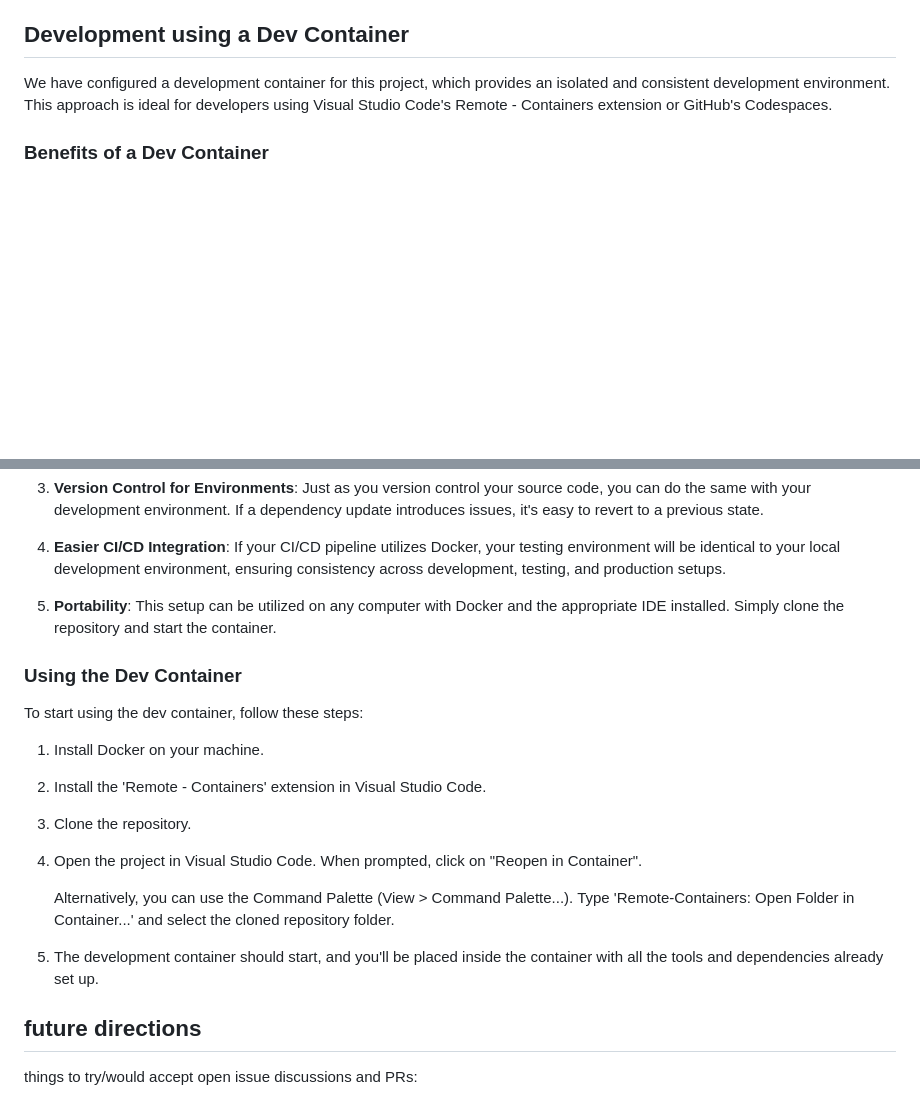
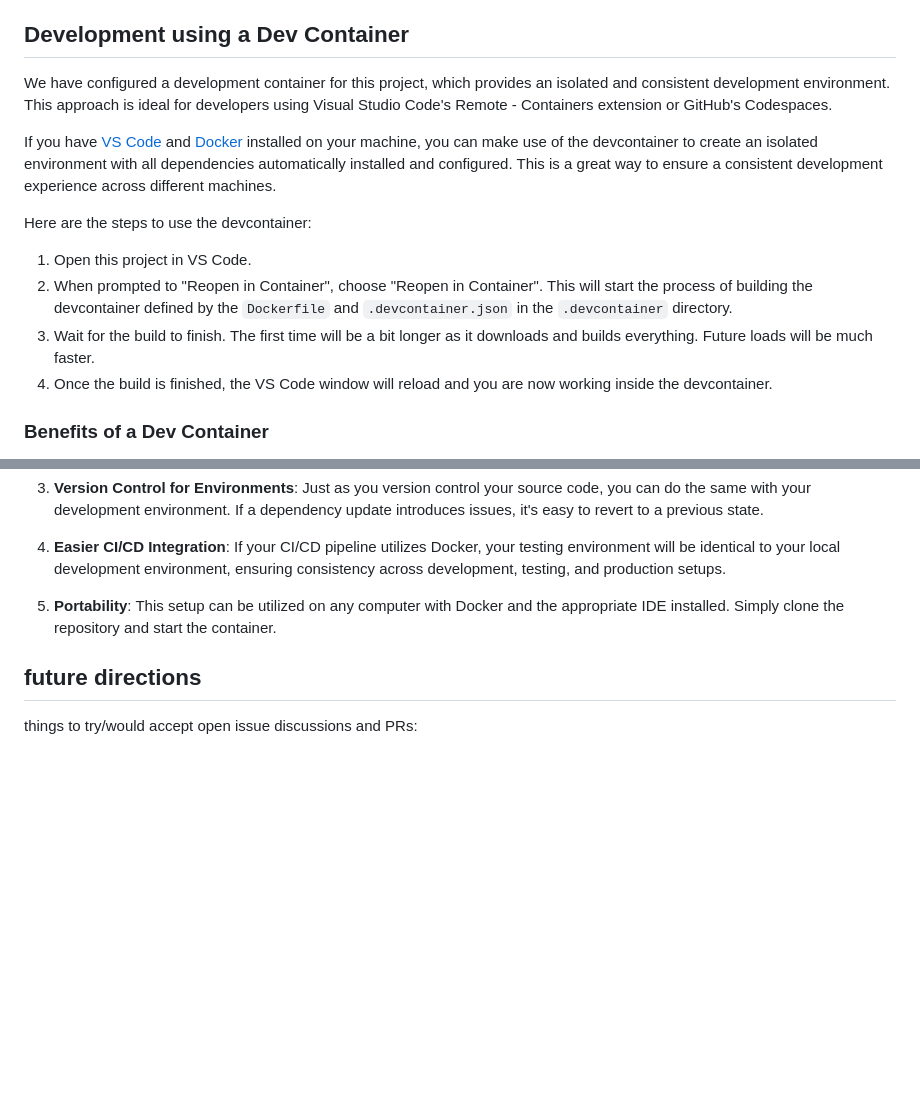
Before and after one commit to wanga90/developer, a Markdown page: readme.md, 2 parts joined by grey strips. Rendered like a GitHub page; blank space fills up the shorter version.

```diff
--- a/readme.md
+++ b/readme.md
@@ -198,6 +198,16 @@ We leave the social and technical impacts of multilayer generative deep-frying o
 
 We have configured a development container for this project, which provides an isolated and consistent development environment. This approach is ideal for developers using Visual Studio Code's Remote - Containers extension or GitHub's Codespaces.
 
+If you have [VS Code](https://code.visualstudio.com/download) and [Docker](https://www.docker.com/products/docker-desktop) installed on your machine, you can make use of the devcontainer to create an isolated environment with all dependencies automatically installed and configured. This is a great way to ensure a consistent development experience across different machines.
+
+Here are the steps to use the devcontainer:
+
+1. Open this project in VS Code.
+2. When prompted to "Reopen in Container", choose "Reopen in Container". This will start the process of building the devcontainer defined by the `Dockerfile` and `.devcontainer.json` in the `.devcontainer` directory.
+3. Wait for the build to finish. The first time will be a bit longer as it downloads and builds everything. Future loads will be much faster.
+4. Once the build is finished, the VS Code window will reload and you are now working inside the devcontainer.
+
+
 ### Benefits of a Dev Container
 
 1. **Consistent Environment**: Every developer works within the same development setup, eliminating "it works on my machine" issues and easing the onboarding of new contributors.
@@ -210,21 +220,6 @@ We have configured a development container for this project, which provides an i
 
 5. **Portability**: This setup can be utilized on any computer with Docker and the appropriate IDE installed. Simply clone the repository and start the container.
 
-### Using the Dev Container
-
-To start using the dev container, follow these steps:
-
-1. Install Docker on your machine.
-
-2. Install the 'Remote - Containers' extension in Visual Studio Code.
-
-3. Clone the repository.
-
-4. Open the project in Visual Studio Code. When prompted, click on "Reopen in Container".
-
-   Alternatively, you can use the Command Palette (View > Command Palette...). Type 'Remote-Containers: Open Folder in Container...' and select the cloned repository folder.
-
-5. The development container should start, and you'll be placed inside the container with all the tools and dependencies already set up.
 
 ## future directions
 
```
